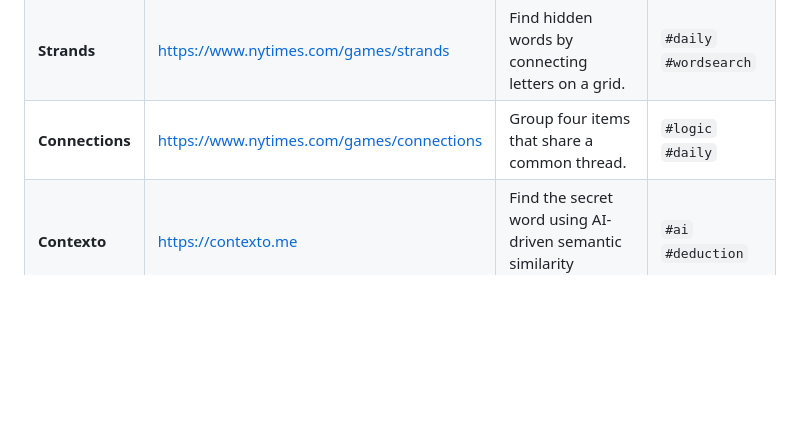
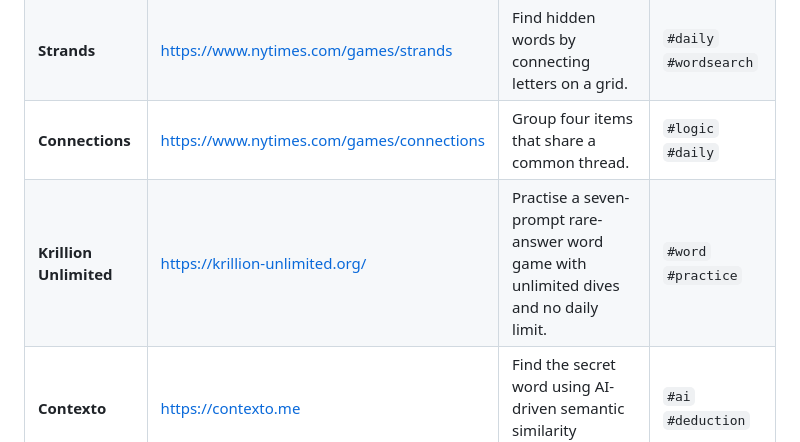
Before and after one commit to harshitg00/awesome-browser-games, a Markdown page: README.md, the part around the change. Drawn GitHub-style; blank space fills up the shorter version.

Commit message:
Add Krillion Unlimited to Word Games

```diff
--- a/README.md
+++ b/README.md
@@ -18,6 +18,7 @@ Casual, quick-play word puzzles and vocabulary games.
 | **Wordle** | https://www.nytimes.com/games/wordle | Guess the hidden 5-letter word in six tries. | `#daily` `#puzzle` |
 | **Strands** | https://www.nytimes.com/games/strands | Find hidden words by connecting letters on a grid. | `#daily` `#wordsearch` |
 | **Connections** | https://www.nytimes.com/games/connections | Group four items that share a common thread. | `#logic` `#daily` |
+| **Krillion Unlimited** | https://krillion-unlimited.org/ | Practise a seven-prompt rare-answer word game with unlimited dives and no daily limit. | `#word` `#practice` |
 | **Contexto** | https://contexto.me | Find the secret word using AI-driven semantic similarity rankings. | `#ai` `#deduction` |
 
 ### 🧩 Complex Word Games
```
